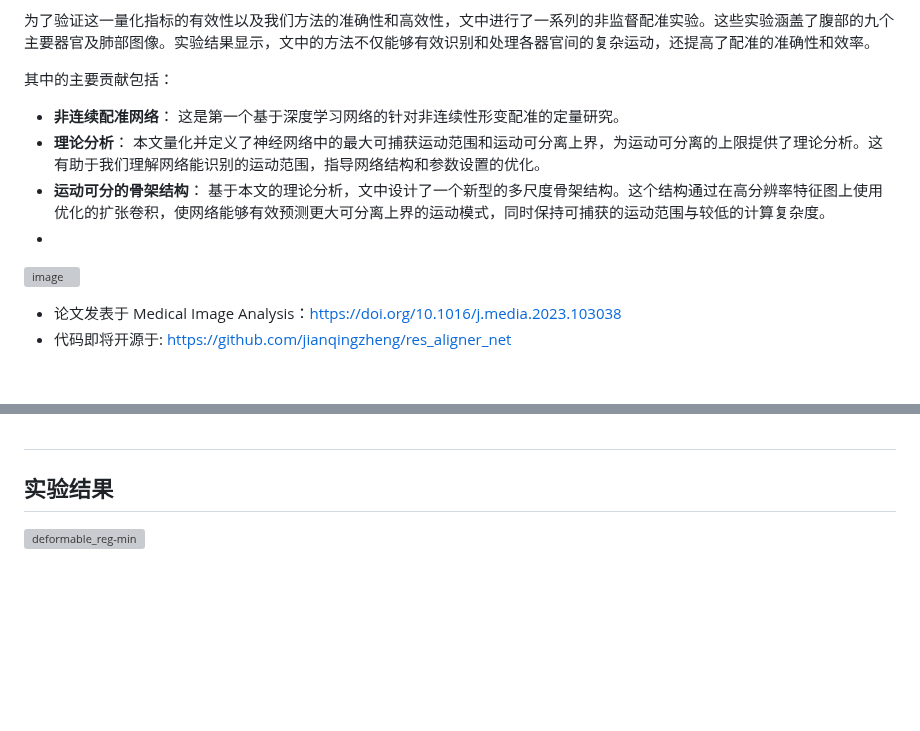
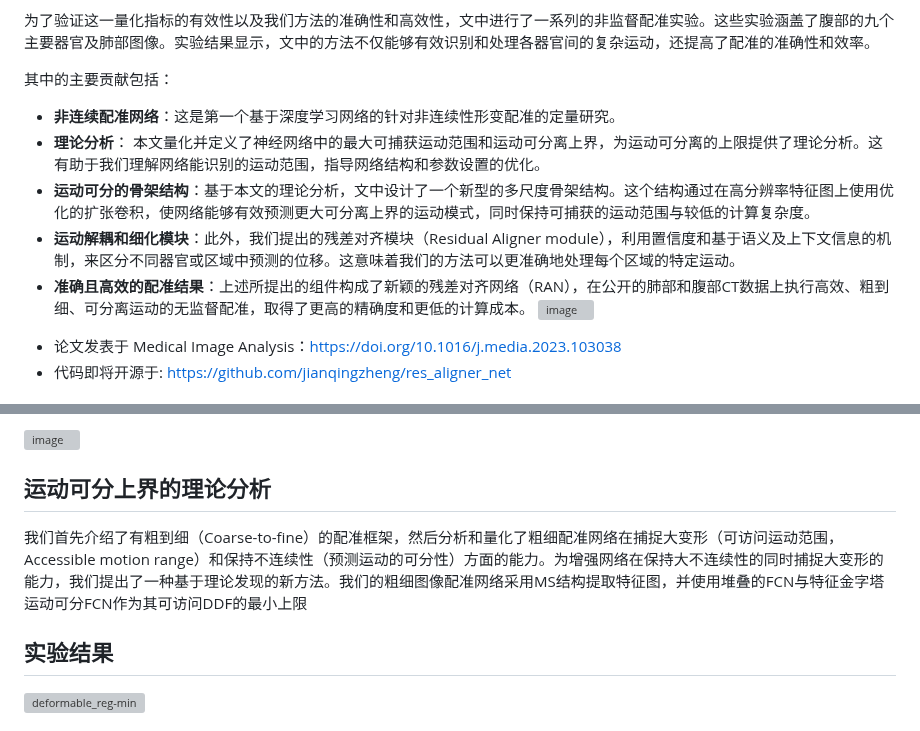
Before and after one commit to jianqingzheng/res_aligner_net, a Markdown page: supp/chinese_translation.md, 2 parts joined by grey strips. GitHub-like rendering; blank space fills up the shorter version; grey boxes are pictures that could not be loaded.

```diff
--- a/supp/chinese_translation.md
+++ b/supp/chinese_translation.md
@@ -7,10 +7,11 @@
 为了验证这一量化指标的有效性以及我们方法的准确性和高效性，文中进行了一系列的非监督配准实验。这些实验涵盖了腹部的九个主要器官及肺部图像。实验结果显示，文中的方法不仅能够有效识别和处理各器官间的复杂运动，还提高了配准的准确性和效率。
 
 其中的主要贡献包括：
-- **非连续配准网络**： 这是第一个基于深度学习网络的针对非连续性形变配准的定量研究。
+- **非连续配准网络**：这是第一个基于深度学习网络的针对非连续性形变配准的定量研究。
 - **理论分析**： 本文量化并定义了神经网络中的最大可捕获运动范围和运动可分离上界，为运动可分离的上限提供了理论分析。这有助于我们理解网络能识别的运动范围，指导网络结构和参数设置的优化。
-- **运动可分的骨架结构**： 基于本文的理论分析，文中设计了一个新型的多尺度骨架结构。这个结构通过在高分辨率特征图上使用优化的扩张卷积，使网络能够有效预测更大可分离上界的运动模式，同时保持可捕获的运动范围与较低的计算复杂度。
--
+- **运动可分的骨架结构**：基于本文的理论分析，文中设计了一个新型的多尺度骨架结构。这个结构通过在高分辨率特征图上使用优化的扩张卷积，使网络能够有效预测更大可分离上界的运动模式，同时保持可捕获的运动范围与较低的计算复杂度。
+- **运动解耦和细化模块**：此外，我们提出的残差对齐模块（Residual Aligner module），利用置信度和基于语义及上下文信息的机制，来区分不同器官或区域中预测的位移。这意味着我们的方法可以更准确地处理每个区域的特定运动。
+- **准确且高效的配准结果**：上述所提出的组件构成了新颖的残差对齐网络（RAN），在公开的肺部和腹部CT数据上执行高效、粗到细、可分离运动的无监督配准，取得了更高的精确度和更低的计算成本。
 ![image](https://github.com/jianqingzheng/res_aligner_net/assets/39138328/a2649412-6a58-4d7a-b919-24a7ca89af05)
 
 * 论文发表于 Medical Image Analysis：https://doi.org/10.1016/j.media.2023.103038
@@ -26,5 +31,11 @@
 
-##  ##
+![image](https://github.com/jianqingzheng/res_aligner_net/assets/39138328/190d79e5-da8b-412b-932b-66b3008c61c9)
+
+
+
+
+## 运动可分上界的理论分析 ##
+我们首先介绍了有粗到细（Coarse-to-fine）的配准框架，然后分析和量化了粗细配准网络在捕捉大变形（可访问运动范围，Accessible motion range）和保持不连续性（预测运动的可分性）方面的能力。为增强网络在保持大不连续性的同时捕捉大变形的能力，我们提出了一种基于理论发现的新方法。我们的粗细图像配准网络采用MS结构提取特征图，并使用堆叠的FCN与特征金字塔运动可分FCN作为其可访问DDF的最小上限
 
 ## 实验结果 ##
 
```
Also changed, not shown: other parts of supp/chinese_translation.md (+5 -1 lines).
